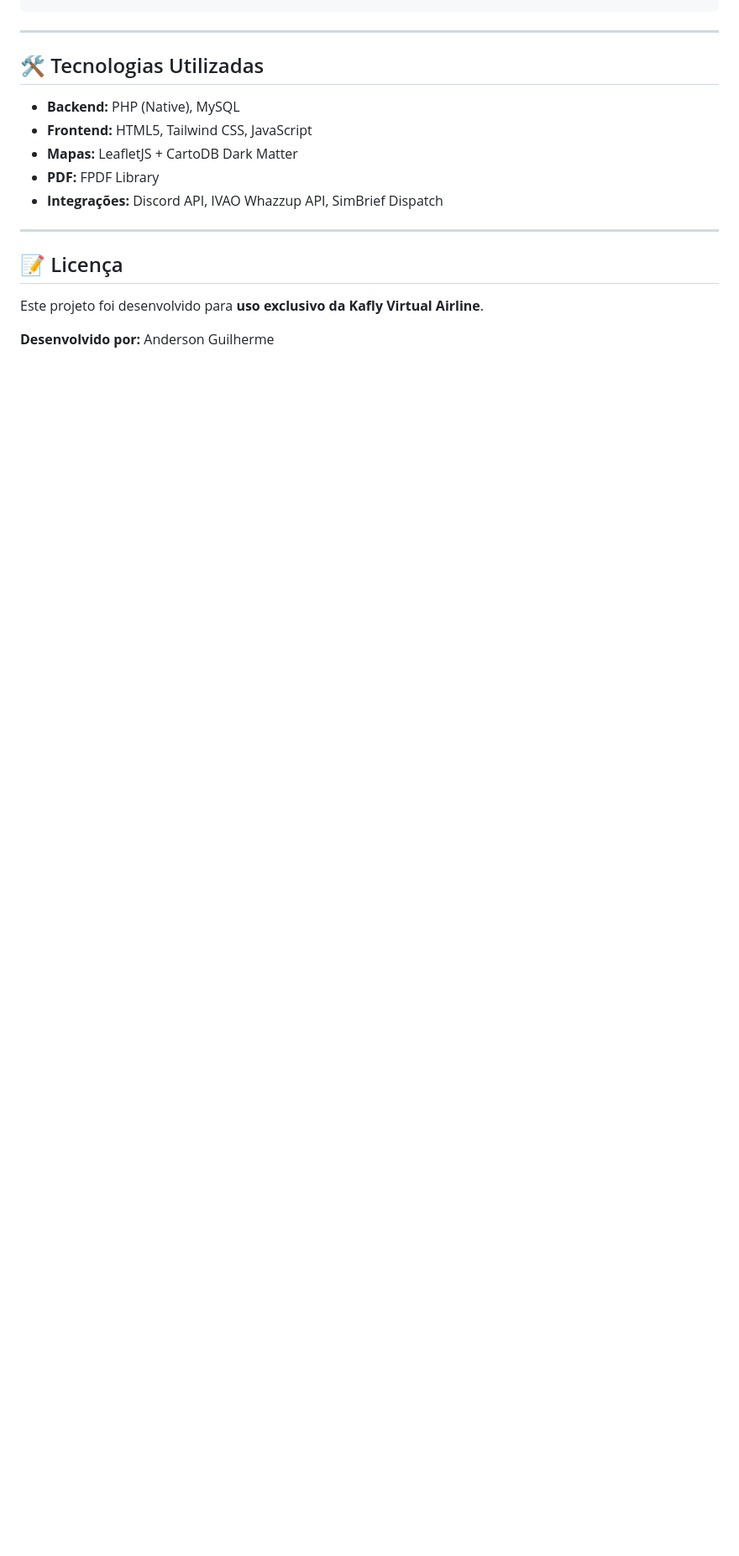
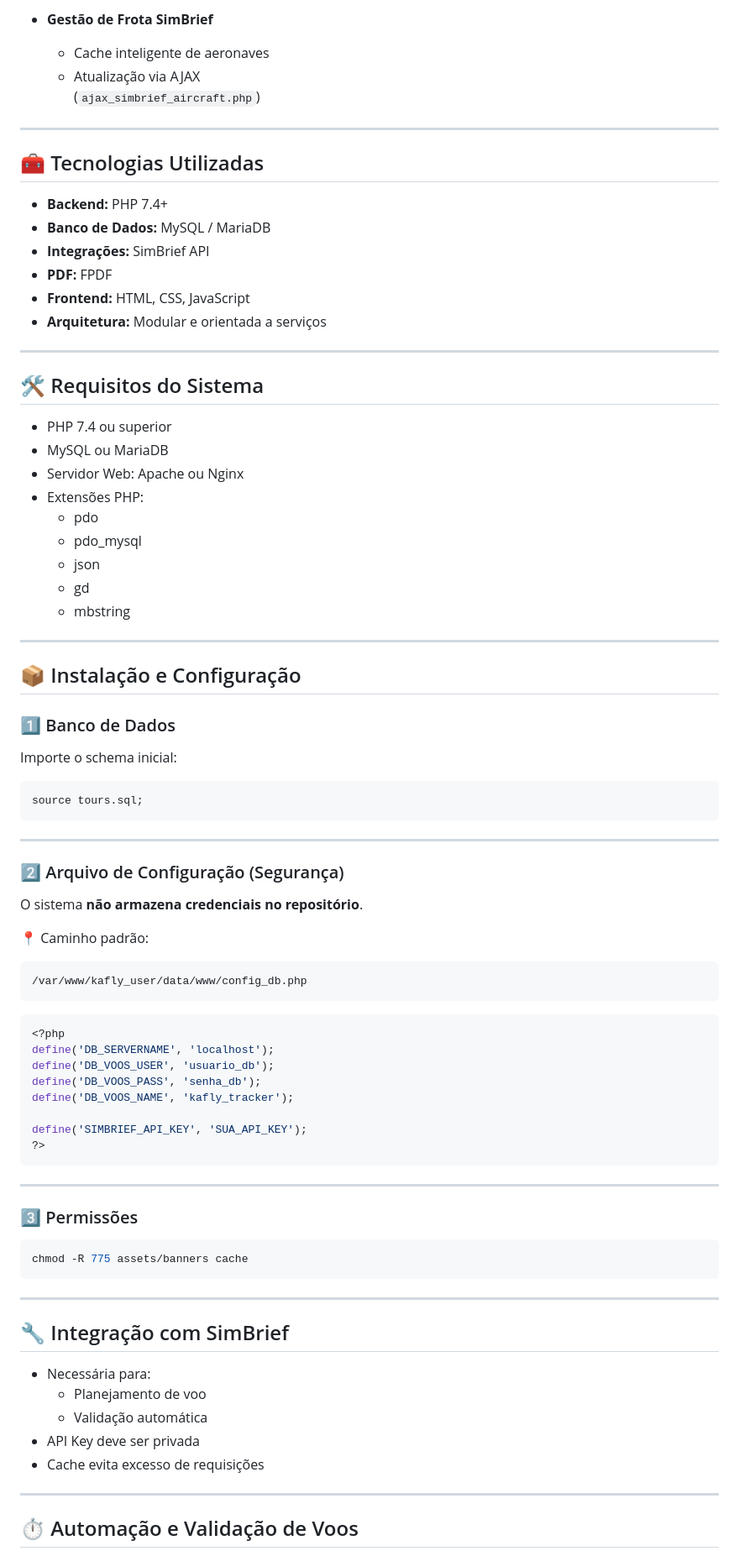
Before and after one commit to andersonguilher/tours, a Markdown page: README.md, the part around one of its changes. Shown at 84% size. GitHub-like rendering; blank space fills up the shorter version.

````diff
--- a/README.md
+++ b/README.md
@@ -105,19 +114,86 @@ rubrica_eventos.png
+- **Gestão de Frota SimBrief**
+  - Cache inteligente de aeronaves
+  - Atualização via AJAX
+    (`ajax_simbrief_aircraft.php`)
+
+---
+
+## 🧰 Tecnologias Utilizadas
+
+- **Backend:** PHP 7.4+
+- **Banco de Dados:** MySQL / MariaDB
+- **Integrações:** SimBrief API
+- **PDF:** FPDF
+- **Frontend:** HTML, CSS, JavaScript
+- **Arquitetura:** Modular e orientada a serviços
+
+---
+
+## 🛠️ Requisitos do Sistema
+
+- PHP 7.4 ou superior
+- MySQL ou MariaDB
+- Servidor Web: Apache ou Nginx
+- Extensões PHP:
+  - pdo
+  - pdo_mysql
+  - json
+  - gd
+  - mbstring
+
+---
+
+## 📦 Instalação e Configuração
+
+### 1️⃣ Banco de Dados
+
+Importe o schema inicial:
+
+```sql
+source tours.sql;
 ```
 
 ---
 
-## 🛠️ Tecnologias Utilizadas
+### 2️⃣ Arquivo de Configuração (Segurança)
 
-- **Backend:** PHP (Native), MySQL
-- **Frontend:** HTML5, Tailwind CSS, JavaScript
-- **Mapas:** LeafletJS + CartoDB Dark Matter
-- **PDF:** FPDF Library
-- **Integrações:** Discord API, IVAO Whazzup API, SimBrief Dispatch
+O sistema **não armazena credenciais no repositório**.
+
+📍 Caminho padrão:
+```
+/var/www/kafly_user/data/www/config_db.php
+```
+
+```php
+<?php
+define('DB_SERVERNAME', 'localhost');
+define('DB_VOOS_USER', 'usuario_db');
+define('DB_VOOS_PASS', 'senha_db');
+define('DB_VOOS_NAME', 'kafly_tracker');
+
+define('SIMBRIEF_API_KEY', 'SUA_API_KEY');
+?>
+```
 
 ---
 
-## 📝 Licença
+### 3️⃣ Permissões
 
-Este projeto foi desenvolvido para **uso exclusivo da Kafly Virtual Airline**.
+```bash
+chmod -R 775 assets/banners cache
+```
 
-**Desenvolvido por:** Anderson Guilherme
+---
+
+## 🔧 Integração com SimBrief
+
+- Necessária para:
+  - Planejamento de voo
+  - Validação automática
+- API Key deve ser privada
+- Cache evita excesso de requisições
+
+---
+
+## ⏱️ Automação e Validação de Voos
+
````
Also changed, not shown: other parts of README.md (+144 -82 lines).
